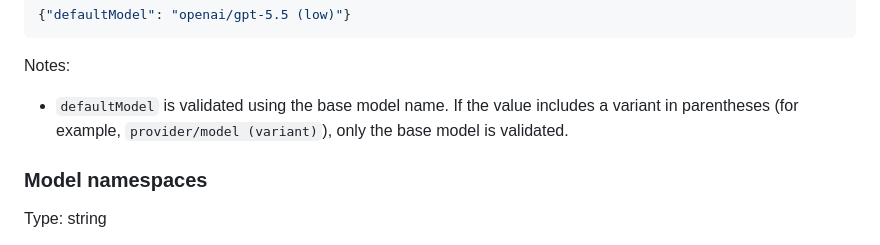
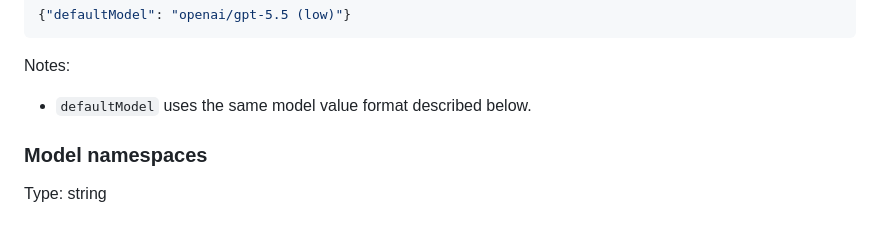
Before and after one commit to sandgardenhq/sgai, a Markdown page: docs/reference/project-configuration.md, the part around the change. GitHub-like rendering.

Commit message:
docs/reference: tighten model namespace note

```diff
--- a/docs/reference/project-configuration.md
+++ b/docs/reference/project-configuration.md
@@ -33,7 +33,7 @@ Example:
 
 Notes:
 
-- `defaultModel` is validated using the base model name. If the value includes a variant in parentheses (for example, `provider/model (variant)`), only the base model is validated.
+- `defaultModel` uses the same model value format described below.
 
 ### Model namespaces
 
```
